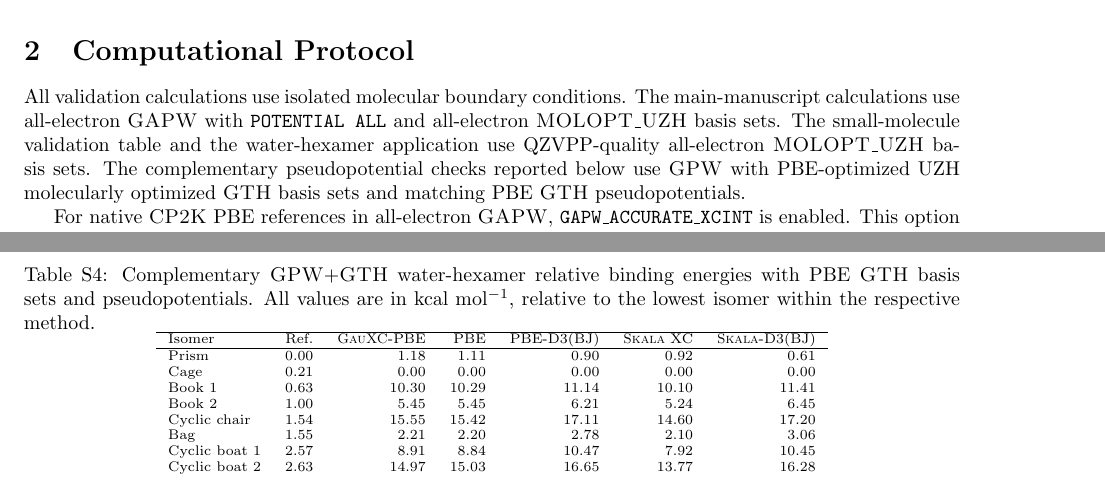
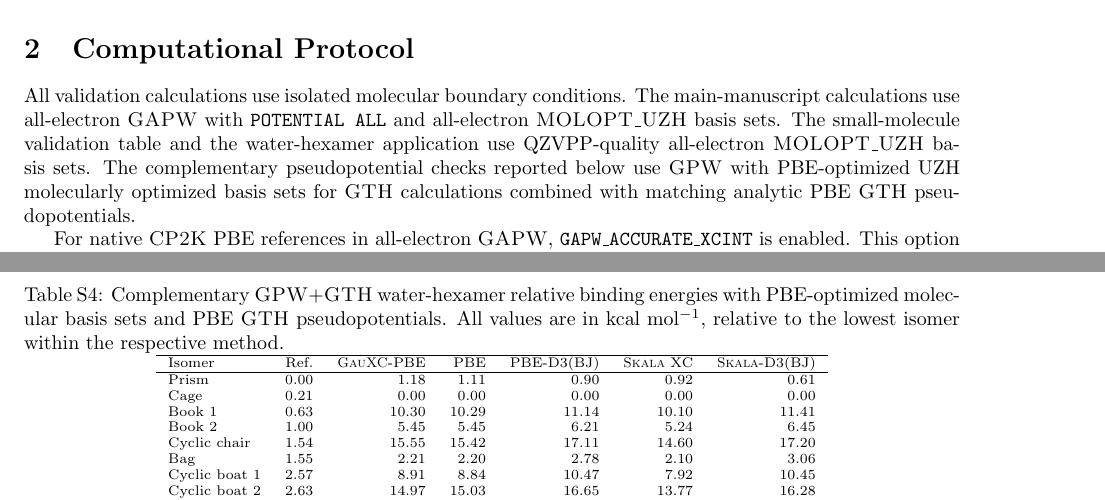
Before and after one commit to DCM-Uni-Paderborn/Molecular-Skala-in-CP2K, a LaTeX document (supplementary/supplementary_information.tex): two parts of pages 1 and 4 of 4, joined at a grey line, cut so that both start at the same text. Compiled offline with pdfLaTeX.

Commit message:
Clarify basis and pseudopotential wording

```diff
--- a/supplementary/supplementary_information.tex
+++ b/supplementary/supplementary_information.tex
@@ -36,7 +36,7 @@ Cases that would require a different density contract are kept outside the prese
 
 \section{Computational Protocol}
 
-All validation calculations use isolated molecular boundary conditions.  The main-manuscript calculations use all-electron \GAPW{} with \texttt{POTENTIAL ALL} and all-electron \textsc{MOLOPT\_UZH} basis sets.  The small-molecule validation table and the water-hexamer application use QZVPP-quality all-electron \textsc{MOLOPT\_UZH} basis sets.  The complementary pseudopotential checks reported below use \GPW{} with PBE-optimized UZH molecularly optimized \GTH{} basis sets and matching PBE \GTH{} pseudopotentials.
+All validation calculations use isolated molecular boundary conditions.  The main-manuscript calculations use all-electron \GAPW{} with \texttt{POTENTIAL ALL} and all-electron \textsc{MOLOPT\_UZH} basis sets.  The small-molecule validation table and the water-hexamer application use QZVPP-quality all-electron \textsc{MOLOPT\_UZH} basis sets.  The complementary pseudopotential checks reported below use \GPW{} with PBE-optimized UZH molecularly optimized basis sets for \GTH{} calculations combined with matching analytic PBE \GTH{} pseudopotentials.
 
 For native \CPtwoK{} PBE references in all-electron \GAPW{}, \texttt{GAPW\_ACCURATE\_XCINT} is enabled.  This option evaluates the augmented XC contribution with the hard all-electron and soft compensation one-center density terms explicitly included in the XC integration.  It therefore makes the native \CPtwoK{} PBE reference consistent with the all-electron density represented by the AO density matrix passed to \GauXC{}.  Without this setting, one would compare the external all-electron AO-density path to a cheaper native \GAPW{} XC approximation rather than to the most complete native all-electron reference.
 
@@ -183,7 +183,7 @@ Table~\ref{tab:si_gpw_hexamer} gives the complementary \GPW{}+\GTH{} pseudopoten
 \begin{table}[htbp]
 \centering
 \scriptsize
-\caption{Complementary \GPW{}+\GTH{} water-hexamer relative binding energies with PBE \GTH{} basis sets and pseudopotentials.  All values are in kcal mol\(^{-1}\), relative to the lowest isomer within the respective method.}
+\caption{Complementary \GPW{}+\GTH{} water-hexamer relative binding energies with PBE-optimized molecular basis sets and PBE \GTH{} pseudopotentials.  All values are in kcal mol\(^{-1}\), relative to the lowest isomer within the respective method.}
 \label{tab:si_gpw_hexamer}
 \begin{tabular}{lrrrrrr}
 \hline
```
Also changed, not shown: README.md, supplementary/supplementary_information.tex (2 more changed lines).
